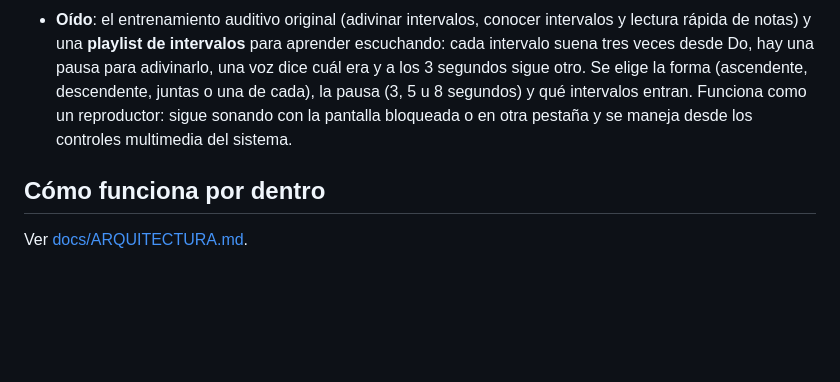
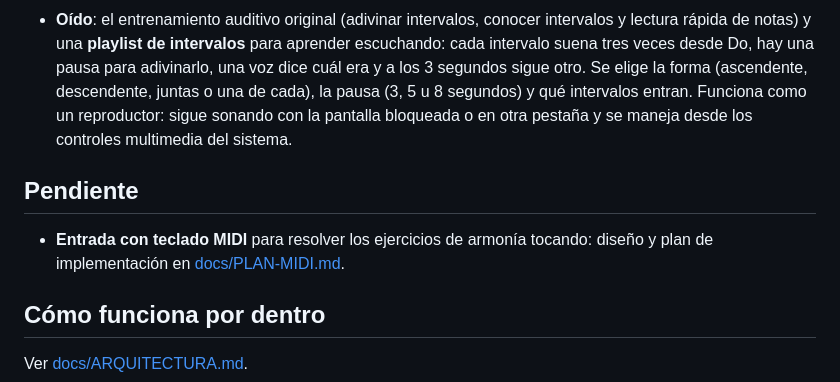
Before and after one commit to agustin58ruiz/Intervalos, a Markdown page: README.md, the part around the change. Rendered like a GitHub page; blank space fills up the shorter version.

```diff
--- a/README.md
+++ b/README.md
@@ -26,6 +26,10 @@ Publicada en GitHub Pages: https://agustin58ruiz.github.io/Intervalos/
   - *Editor libre* con progresiones de ejemplo y *Progreso* (niveles, habilidades y errores más frecuentes).
 - **Oído**: el entrenamiento auditivo original (adivinar intervalos, conocer intervalos y lectura rápida de notas) y una **playlist de intervalos** para aprender escuchando: cada intervalo suena tres veces desde Do, hay una pausa para adivinarlo, una voz dice cuál era y a los 3 segundos sigue otro. Se elige la forma (ascendente, descendente, juntas o una de cada), la pausa (3, 5 u 8 segundos) y qué intervalos entran. Funciona como un reproductor: sigue sonando con la pantalla bloqueada o en otra pestaña y se maneja desde los controles multimedia del sistema.
 
+## Pendiente
+
+- **Entrada con teclado MIDI** para resolver los ejercicios de armonía tocando: diseño y plan de implementación en [docs/PLAN-MIDI.md](docs/PLAN-MIDI.md).
+
 ## Cómo funciona por dentro
 
 Ver [docs/ARQUITECTURA.md](docs/ARQUITECTURA.md).
```
Also changed, not shown: docs/PLAN-MIDI.md (added, +175 -0 lines).
